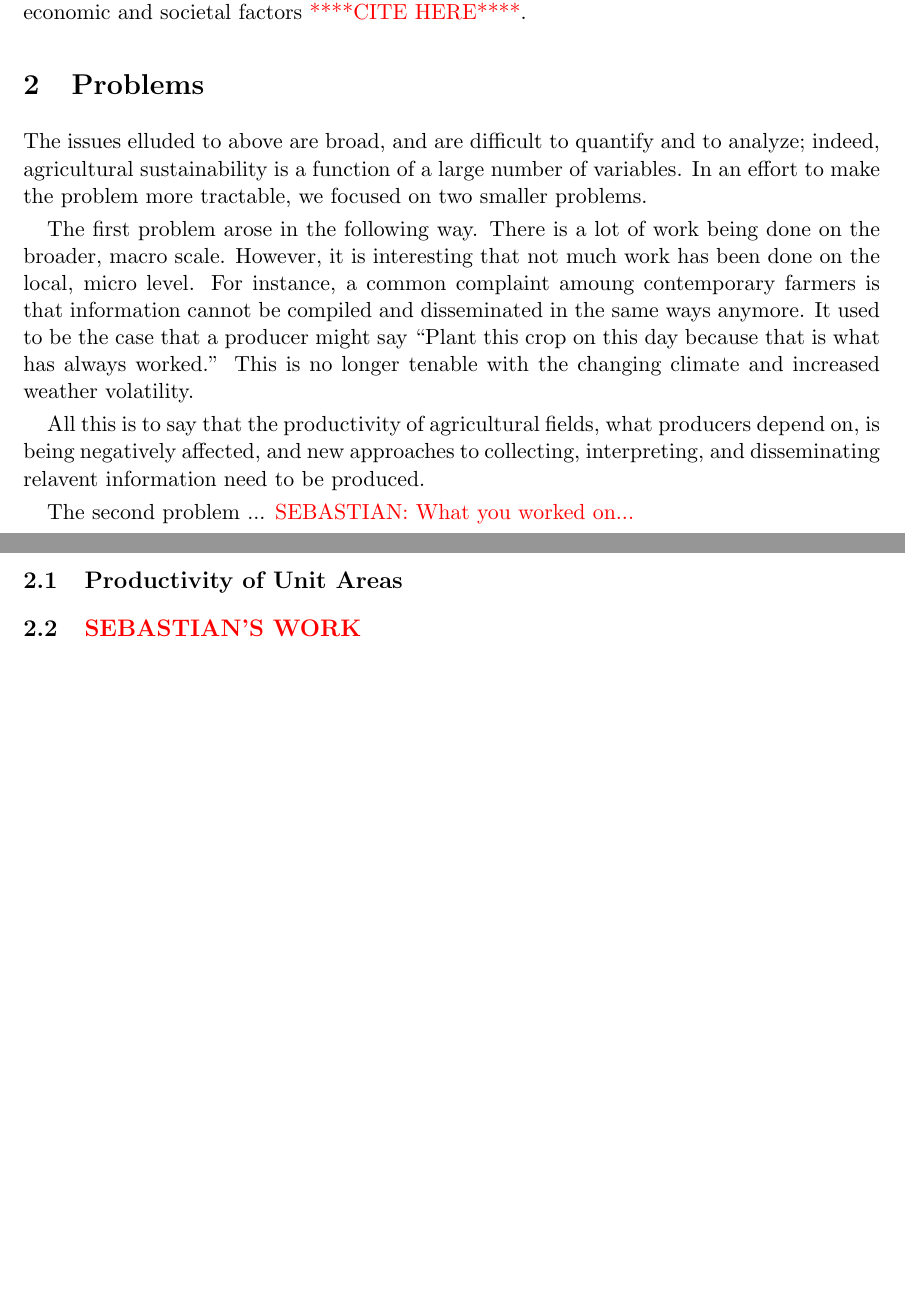
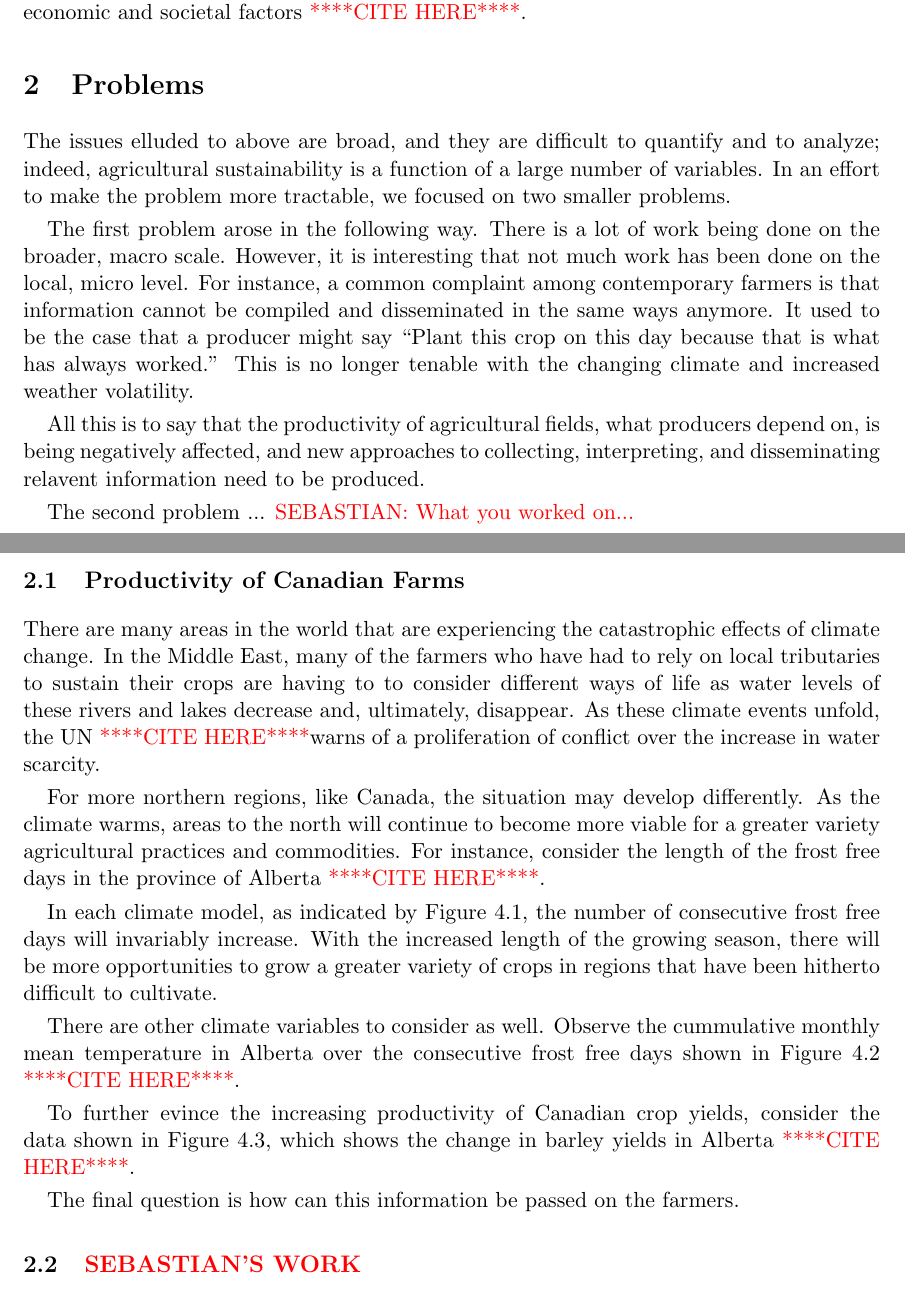
Before and after one commit to Edgar-Pacheco/TheoryMeshTeam10, a LaTeX paper (Project_report/TheoryMesh_Team10.tex): two parts of pages 2 and 3 of 3 before the commit and two parts of pages 2 and 3 of 4 after it, joined at a grey line, cut so that both start at the same text, the shorter picture padded with empty space. Compiled offline with pdfLaTeX.

Commit message:
change to paper

```diff
--- a/Project_report/TheoryMesh_Team10.tex
+++ b/Project_report/TheoryMesh_Team10.tex
@@ -94,15 +94,29 @@ For a broader view, the reader is encouraged to read The United Nations Sustaina
 
 \section{Problems}\label{problems}
 
-The issues elluded to above are broad, and are difficult to quantify and to analyze; indeed, agricultural sustainability is a function of a large number of variables. In an effort to make the problem more tractable, we focused on two smaller problems.
+The issues elluded to above are broad, and they are difficult to quantify and to analyze; indeed, agricultural sustainability is a function of a large number of variables. In an effort to make the problem more tractable, we focused on two smaller problems.
 
-The first problem arose in the following way. There is a lot of work being done on the broader, macro scale. However, it is interesting that not much work has been done on the local, micro level. For instance, a common complaint amoung contemporary farmers is that information cannot be compiled and disseminated in the same ways anymore. It used to be the case that a producer might say ``Plant this crop on this day because that is what has always worked.'' This is no longer tenable with the changing climate and increased weather volatility.
+The first problem arose in the following way. There is a lot of work being done on the broader, macro scale. However, it is interesting that not much work has been done on the local, micro level. For instance, a common complaint among contemporary farmers is that information cannot be compiled and disseminated in the same ways anymore. It used to be the case that a producer might say ``Plant this crop on this day because that is what has always worked.'' This is no longer tenable with the changing climate and increased weather volatility.
 
 All this is to say that the productivity of agricultural fields, what producers depend on, is being negatively affected, and new approaches to collecting, interpreting, and disseminating relavent information need to be produced.
 
 The second problem ... \rred{SEBASTIAN: What you worked on...}
 
-\subsection{Productivity of Unit Areas}\label{productivity}
+\subsection{Productivity of Canadian Farms}\label{productivity}
+
+There are many areas in the world that are experiencing the catastrophic effects of climate change. In the Middle East, many of the farmers who have had to rely on local tributaries to sustain their crops are having to to consider different ways of life as water levels of these rivers and lakes decrease and, ultimately, disappear. As these climate events unfold, the UN \ccite warns of a proliferation of conflict over the increase in water scarcity.
+
+For more northern regions, like Canada, the situation may develop differently. As the climate warms, areas to the north will continue to become more viable for a greater variety agricultural practices and commodities. For instance, consider the length of the frost free days in the province of Alberta \ccite.
+
+In each climate model, as indicated by Figure \ref{ABfrostdays}, the number of consecutive frost free days will invariably increase. With the increased length of the growing season, there will be more opportunities to grow a greater variety of crops in regions that have been hitherto difficult to cultivate.
+
+There are other climate variables to consider as well. Observe the cummulative monthly mean temperature in Alberta over the consecutive frost free days shown in Figure \ref{ABmeantemp} \ccite.
+
+To further evince the increasing productivity of Canadian crop yields, consider the data shown in Figure \ref{ABbarleyyields}, which shows the change in barley yields in Alberta \ccite.
+
+
+
+The final question is how can this information be passed on the farmers.
 
 \subsection{\rred{SEBASTIAN'S WORK}}%\label{}
 
```
Also changed, not shown: Project_report/ABfrost.png (added), Project_report/ABtemp.png (added), Project_report/AByield.png (added), Project_report/TheoryMesh_Team10.pdf, Project_report/TheoryMesh_Team10.tex (23 more changed lines), 4 other files.
